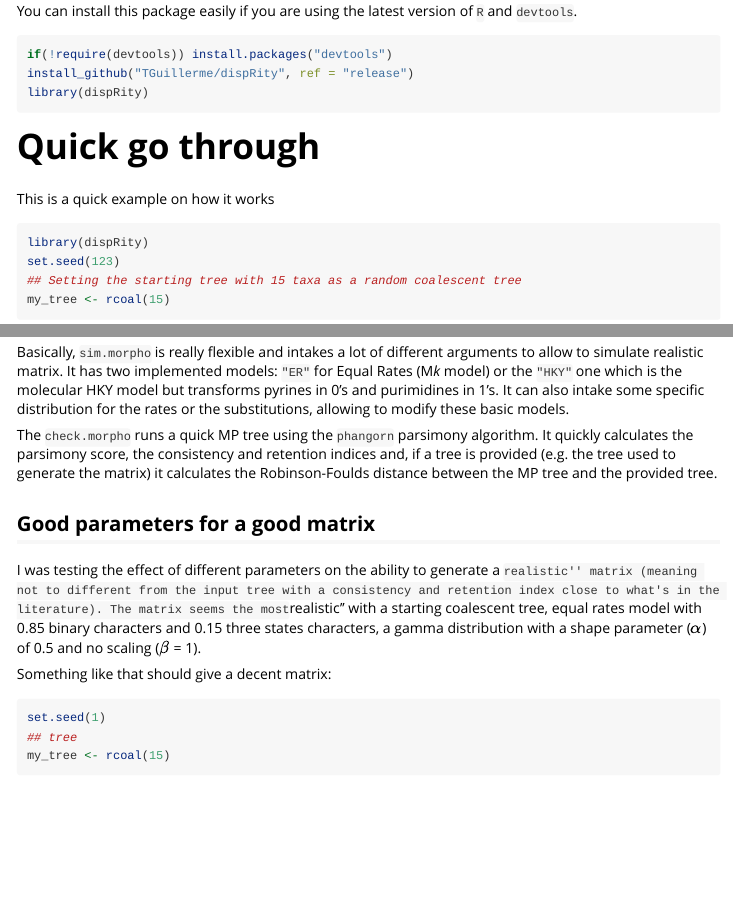
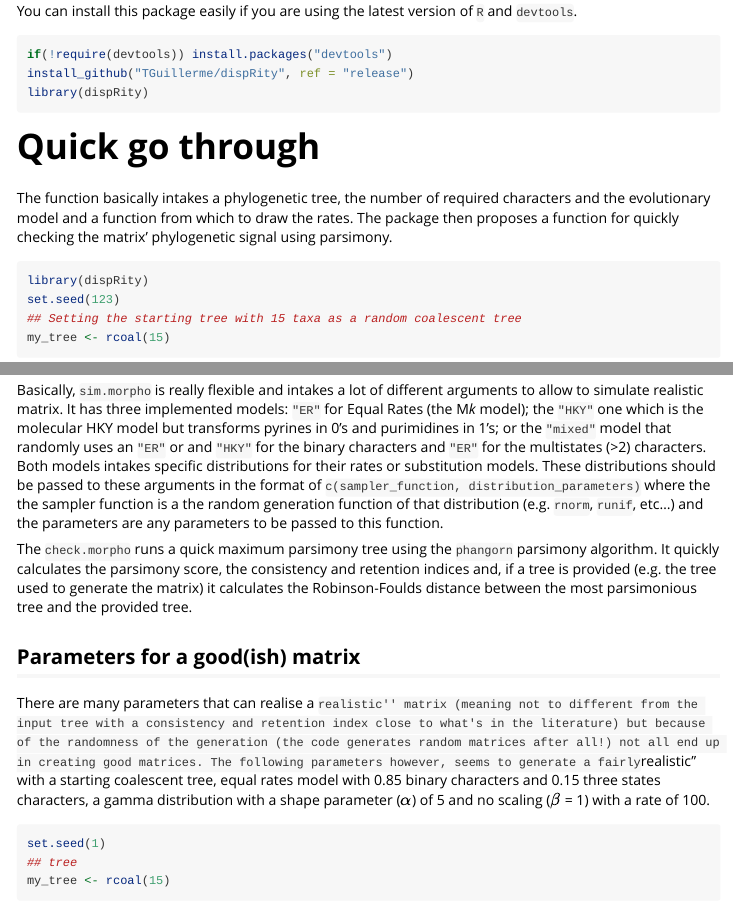
Before and after one commit to TGuillerme/dispRity, an R Markdown document (doc/dispRity-simulate_data.Rmd): the page in a window 1100 px wide, from 420 px down before the commit and from 390 px down after it, so that both start at the same text, and a second part further down, joined at a grey line. Rendered offline with R 4.5, knitr and Pandoc, with nearby package versions; some code elsewhere in the file could not run offline.

Commit message:
Updated data simulation manual

````diff
--- a/doc/dispRity-simulate_data.Rmd
+++ b/doc/dispRity-simulate_data.Rmd
@@ -33,7 +30,9 @@ library(dispRity)
 
 Quick go through
 =================================
-This is a quick example on how it works
+The function basically intakes a phylogenetic tree, the number of required characters and the evolutionary model and a function from which to draw the rates.
+The package then proposes a function for quickly checking the matrix' phylogenetic signal using parsimony.
+
 
 ```{r}
 library(dispRity)
@@ -57,19 +56,17 @@ check.morpho(my_matrix, my_tree)
 In details
 =================================
 Basically, `sim.morpho` is really flexible and intakes a lot of different arguments to allow to simulate realistic matrix.
-It has two implemented models: `"ER"` for Equal Rates (M*k* model) or the `"HKY"` one which is the molecular HKY model but transforms pyrines in 0's and purimidines in 1's.
-It can also intake some specific distribution for the rates or the substitutions, allowing to modify these basic models.
+It has three implemented models: `"ER"` for Equal Rates (the M*k* model); the `"HKY"` one which is the molecular HKY model but transforms pyrines in 0's and purimidines in 1's; or the `"mixed"` model that randomly uses an `"ER"` or and `"HKY"` for the binary characters and `"ER"` for the multistates (>2) characters.
+Both models intakes specific distributions for their rates or substitution models.
+These distributions should be passed to these arguments in the format of `c(sampler_function, distribution_parameters)` where the the sampler function is a the random generation function of that distribution (e.g. `rnorm`, `runif`, etc...) and the parameters are any parameters to be passed to this function.
 
-The `check.morpho` runs a quick MP tree using the `phangorn` parsimony algorithm.
-It quickly calculates the parsimony score, the consistency and retention indices and, if a tree is provided (e.g. the tree used to generate the matrix) it calculates the Robinson-Foulds distance between the MP tree and the provided tree.
+The `check.morpho` runs a quick maximum parsimony tree using the `phangorn` parsimony algorithm.
+It quickly calculates the parsimony score, the consistency and retention indices and, if a tree is provided (e.g. the tree used to generate the matrix) it calculates the Robinson-Foulds distance between the most parsimonious tree and the provided tree.
 
-Good parameters for a good matrix
+Parameters for a good(ish) matrix
 -----------------------------------
-
-I was testing the effect of different parameters on the ability to generate a ``realistic'' matrix (meaning not to different from the input tree with a consistency and retention index close to what's in the literature).
-The matrix seems the most ``realistic'' with a starting coalescent tree, equal rates model with 0.85 binary characters and 0.15 three states characters, a gamma distribution with a shape parameter ($\alpha$) of 0.5 and no scaling ($\beta$ = 1).
-
-Something like that should give a decent matrix:
+There are many parameters that can realise a ``realistic'' matrix (meaning not to different from the input tree with a consistency and retention index close to what's in the literature) but because of the randomness of the generation (the code generates random matrices after all!) not all end up in creating good matrices.
+The following parameters however, seems to generate a fairly ``realistic'' with a starting coalescent tree, equal rates model with 0.85 binary characters and 0.15 three states characters, a gamma distribution with a shape parameter ($\alpha$) of 5 and no scaling ($\beta$ = 1) with a rate of 100.
 
 ```{r}
 set.seed(1)
````
Also changed, not shown: doc/dispRity-simulate_data.html, doc/dispRity-simulate_data.Rmd (3 more changed lines).
